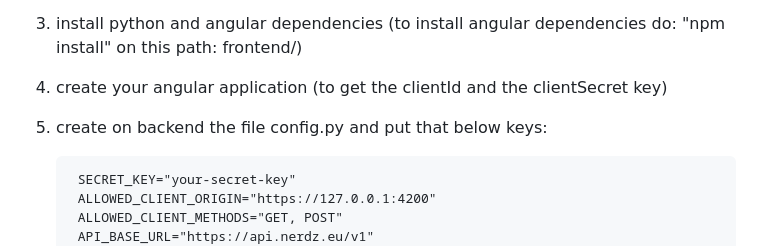
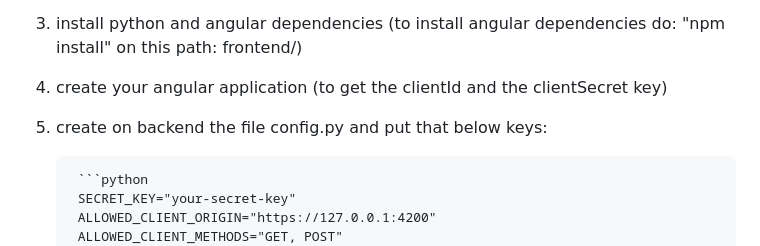
Before and after one commit to CastenettoA/nerdz-ng, a Markdown page: readme.md, the part around the change printed below. Drawn GitHub-style.

````diff
--- a/readme.md
+++ b/readme.md
@@ -26,6 +26,7 @@ The back-end is developed in Python with the help of the Flask framework, these
 4. create your angular application (to get the clientId and the clientSecret key)
 5. create on backend the file config.py and put that below keys:
 
+        ```python
         SECRET_KEY="your-secret-key"
         ALLOWED_CLIENT_ORIGIN="https://127.0.0.1:4200"
         ALLOWED_CLIENT_METHODS="GET, POST"
````
Also changed, not shown: other parts of readme.md (+1 -0 lines).
